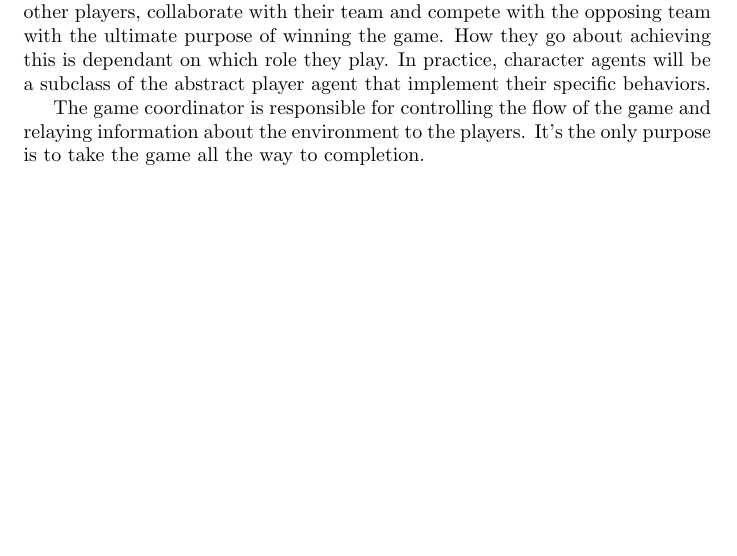
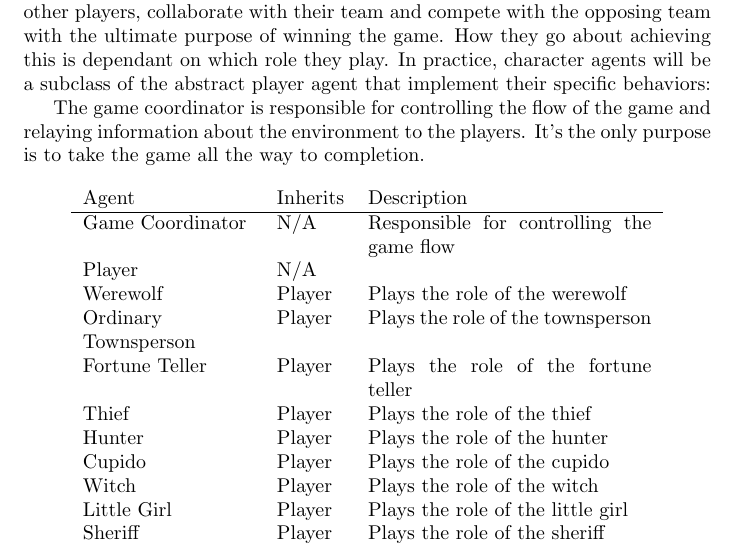
Before and after one commit to joaosilva22/werewolves-of-millers-hollow, a LaTeX document (report.tex): part of page 1 of 3, cut so that both start at the same text, the shorter picture padded with empty space. Compiled offline with pdfLaTeX.

Commit message:
Add agents table

```diff
--- a/report.tex
+++ b/report.tex
@@ -15,9 +15,27 @@
 \subsection{Agents}
 In order for the game to take place, agents need to assume all the necessary parts. For our purposes we consider each role to be a different type of agent. As such, at the highest level of abstraction, there are two main roles: The players and the game coordinator.
 
-Players are responsible to play the actual game. They must negotiate with other players, collaborate with their team and compete with the opposing team with the ultimate purpose of winning the game. How they go about achieving this is dependant on which role they play. In practice, character agents will be a subclass of the abstract player agent that implement their specific behaviors.
+Players are responsible to play the actual game. They must negotiate with other players, collaborate with their team and compete with the opposing team with the ultimate purpose of winning the game. How they go about achieving this is dependant on which role they play. In practice, character agents will be a subclass of the abstract player agent that implement their specific behaviors:
 
 The game coordinator is responsible for controlling the flow of the game and relaying information about the environment to the players. It's the only purpose is to take the game all the way to completion.
+
+\begin{center}
+	\begin{tabular}{ p{3cm} l p{5cm} }
+	Agent & Inherits & Description \\
+	\hline
+	Game Coordinator & N/A & Responsible for controlling the game flow\\
+	Player & N/A \\
+	Werewolf & Player & Plays the role of the werewolf \\
+	Ordinary Townsperson & Player & Plays the role of the townsperson \\
+	Fortune Teller & Player & Plays the role of the fortune teller \\
+	Thief & Player & Plays the role of the thief \\
+	Hunter & Player & Plays the role of the hunter \\
+	Cupido & Player & Plays the role of the cupido \\
+	Witch & Player & Plays the role of the witch \\
+	Little Girl & Player & Plays the role of the little girl \\
+	Sheriff & Player & Plays the role of the sheriff \\
+	\end{tabular}
+\end{center}
 
 \subsection{Environment}
 In order to formalize the agent's architecture let us first consider the environment in which the agents will live in. The game's environment is the game state in each round; the number of agents still in play and their roles. According to Russell and Norvig (Russell and Norvig, 2010, p.42), an environment can be either: Single-Agent or Multi-Agent; Fully Observable or Partially Observable; Deterministic or Non-deterministic; Episodic or Sequential; Static or Dynamic; Discrete or Continuous; and Known or Unknown. We'll address each of these in order.
```
